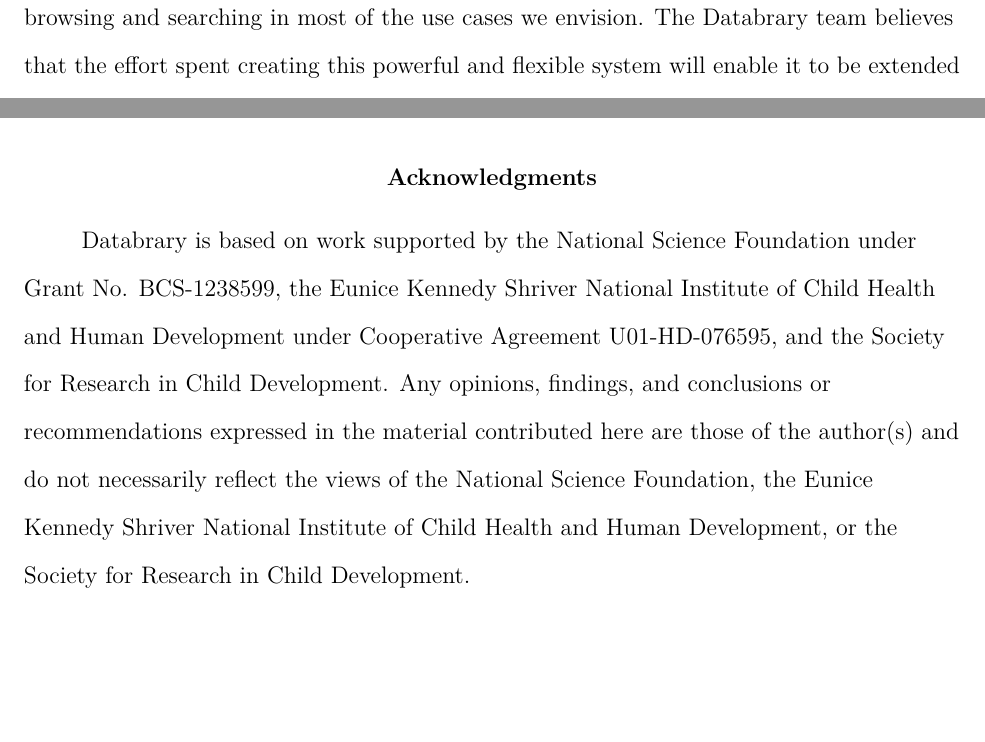
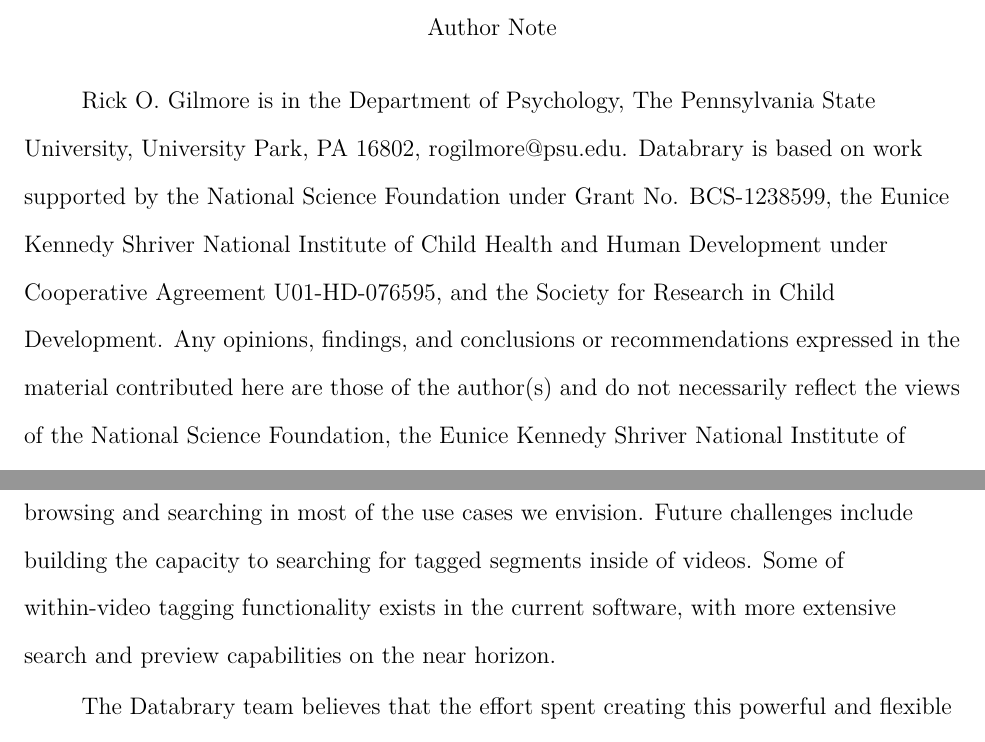
Before and after one commit to databrary/presentations, a LaTeX paper (2015-06-01-nsf-ed-workshop/paper.tex): two parts of pages 13 and 17 of 21 before the commit and two parts of pages 1 and 13 of 21 after it, joined at a grey line, cut at the place of the change, the shorter picture padded with empty space. Compiled offline with pdfLaTeX.

Commit message:
chg acknowledgments to author note and move to front

```diff
--- a/2015-06-01-nsf-ed-workshop/paper.tex
+++ b/2015-06-01-nsf-ed-workshop/paper.tex
@@ -22,6 +22,9 @@
 Databrary suggests ways that video and other identifiable data collected in the context of education research might be shared.
 Widespread open sharing of high value, high impact data will advance education policy and improve practice.
 }
+
+\authornote{Rick O. Gilmore is in the Department of Psychology, The Pennsylvania State University, University Park, PA 16802, rogilmore@psu.edu. Databrary is based on work supported by the National Science Foundation under Grant No. BCS-1238599, the Eunice Kennedy Shriver National Institute of Child Health and Human Development under Cooperative Agreement U01-HD-076595, and the Society for Research in Child Development.
+Any opinions, findings, and conclusions or recommendations expressed in the material contributed here are those of the author(s) and do not necessarily reflect the views of the National Science Foundation, the Eunice Kennedy Shriver National Institute of Child Health and Human Development, or the Society for Research in Child Development.}
 
 \begin{document}
 \maketitle
@@ -210,6 +213,9 @@
 Video data are so rich and complex that in many domains, researchers have not settled on standard definitions for particular behaviors and may have little current need for standard tasks, procedures, or terminology.
 However, Databrary empowers users to re-use tags and terminology by suggesting common or similar terms, without confining users to these suggestions.
 User communities within Databrary may eventually converge on common conceptual and metadata ontologies based on the most common (and commonly endorsed) keyword tags, but standardized ontologies are not necessary for browsing and searching in most of the use cases we envision.
+Future challenges include building the capacity to searching for tagged segments inside of videos.
+Some of within-video tagging functionality exists in the current software, with more extensive search and preview capabilities on the near horizon.
+
 The Databrary team believes that the effort spent creating this powerful and flexible system will enable it to be extended to a diverse communities engaged in educational research.
 
 \subsection{Policies for Safe \& Secure Video Sharing}
@@ -292,11 +298,6 @@
 Widespread open sharing of high value, high impact data promises to advance education policy and improve practice.
 The Databrary team welcomes collaborations with other like-minded parties who share our vision \cite{Adolph2012} for a future where open data sharing is the norm in the behavioral and social sciences.
 
-\section{Acknowledgments}
-
-Databrary is based on work supported by the National Science Foundation under Grant No. BCS-1238599, the Eunice Kennedy Shriver National Institute of Child Health and Human Development under Cooperative Agreement U01-HD-076595, and the Society for Research in Child Development.
-Any opinions, findings, and conclusions or recommendations expressed in the material contributed here are those of the author(s) and do not necessarily reflect the views of the National Science Foundation, the Eunice Kennedy Shriver National Institute of Child Health and Human Development, or the Society for Research in Child Development.
-
 \bibliography{paper}
 
 \end{document}
```
Also changed, not shown: 2015-06-01-nsf-ed-workshop/paper.pdf.
